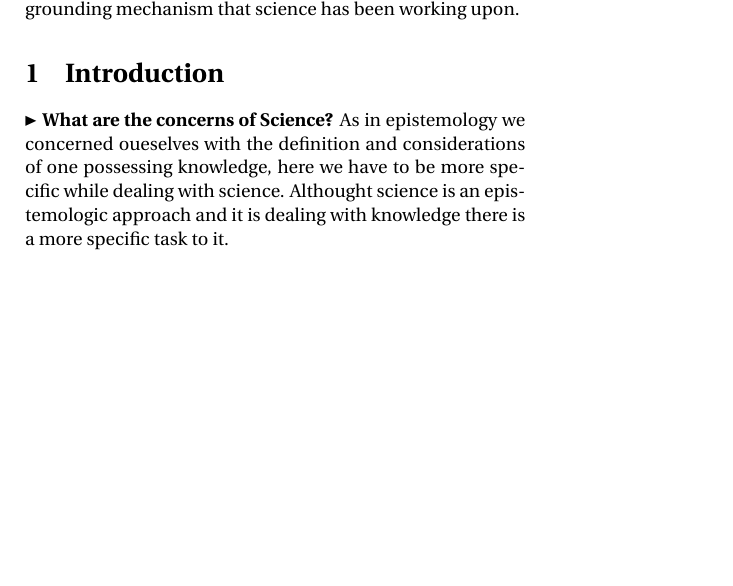
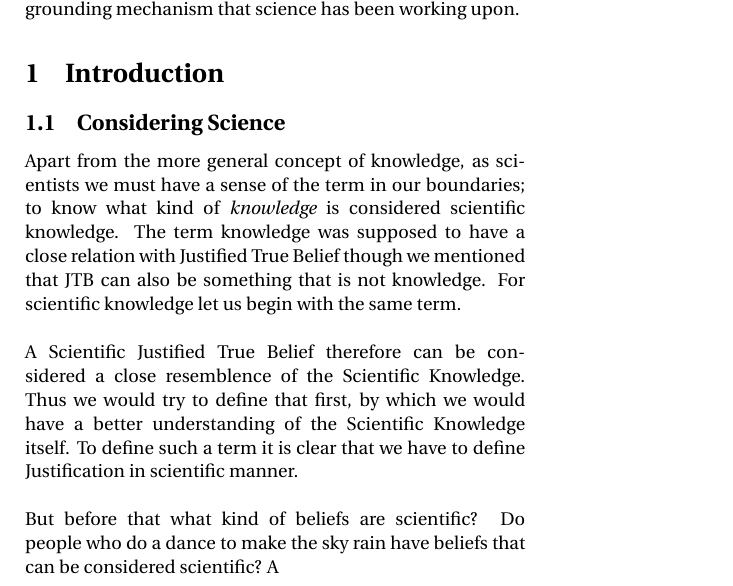
Before and after one commit to thisismeamir/MathematicalLimitsOnWorld, a LaTeX document (Drafts/2. Scientific Method/ScientificmethodDraft.tex): part of the page, cut so that both start at the same text, the shorter picture padded with empty space. Compiled offline with pdfLaTeX.

Commit message:
Scientific Method updated

```diff
--- a/Drafts/2. Scientific Method/ScientificmethodDraft.tex
+++ b/Drafts/2. Scientific Method/ScientificmethodDraft.tex
@@ -187,10 +187,16 @@
         \maketitle
         \tableofcontents
         \section*{Abstract}
-                While epistemology is a vast philosophy, we consider a more specific part of it. In this draft we are looking at the philosophy of science, scientific method, mathematical modeling and empiricism. By the end of this draft one would know the grounding mechanism that science has been working upon.
+            While epistemology is a vast philosophy, we consider a more specific part of it. In this draft we are looking at the philosophy of science, scientific method, mathematical modeling and empiricism. By the end of this draft one would know the grounding mechanism that science has been working upon.
         \section{Introduction}
-        \newpoint{What are the concerns of Science?}
-        As in epistemology we concerned oueselves with the definition and considerations of one possessing knowledge, here we have to be more specific while dealing with science. Althought science is an epistemologic approach and it is dealing with knowledge there is a more specific task to it.
+            \subsection{Considering Science}
+                Apart from the more general concept of knowledge, as scientists we must have a sense of the term in our boundaries; to know what kind of \textit{knowledge} is considered scientific knowledge. The term knowledge was supposed to have a close relation with Justified True Belief though we mentioned that JTB can also be something that is not knowledge. For scientific knowledge let us begin with the same term.
+                \\
+                \\
+                A Scientific Justified True Belief therefore can be considered a close resemblence of the Scientific Knowledge. Thus we would try to define that first, by which we would have a better understanding of the Scientific Knowledge itself. To define such a term it is clear that we have to define Justification in scientific manner.
+                \\
+                \\
+                But before that what kind of beliefs are scientific? Do people who do a dance to make the sky rain have beliefs that can be considered scientific? A
 
         \newpage
         \bibliography{libscientificmethod}
```
